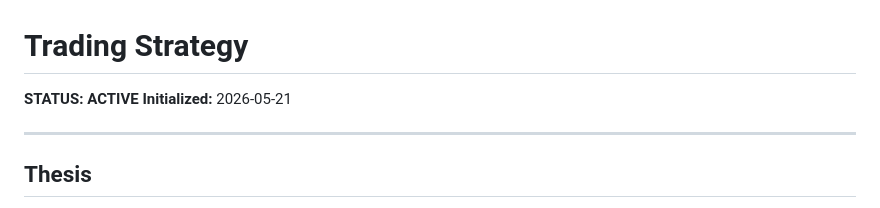
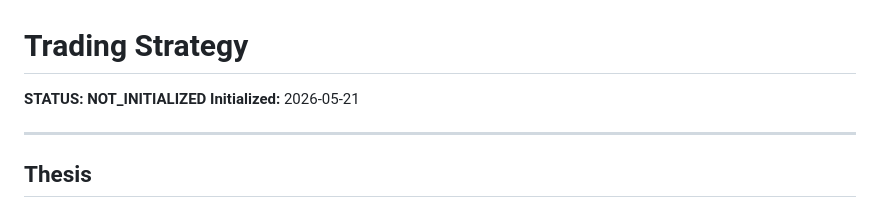
Before and after one commit to kJithender/CLAUDE-TRADING, a Markdown page: memory/strategy.md, the part around the change. Drawn GitHub-style.

Commit message:
strategy: reset to NOT_INITIALIZED to re-baseline reset Alpaca account ($100k)

```diff
--- a/memory/strategy.md
+++ b/memory/strategy.md
@@ -1,6 +1,6 @@
 # Trading Strategy
 
-**STATUS: ACTIVE**
+**STATUS: NOT_INITIALIZED**
 **Initialized:** 2026-05-21
 
 ---
```
